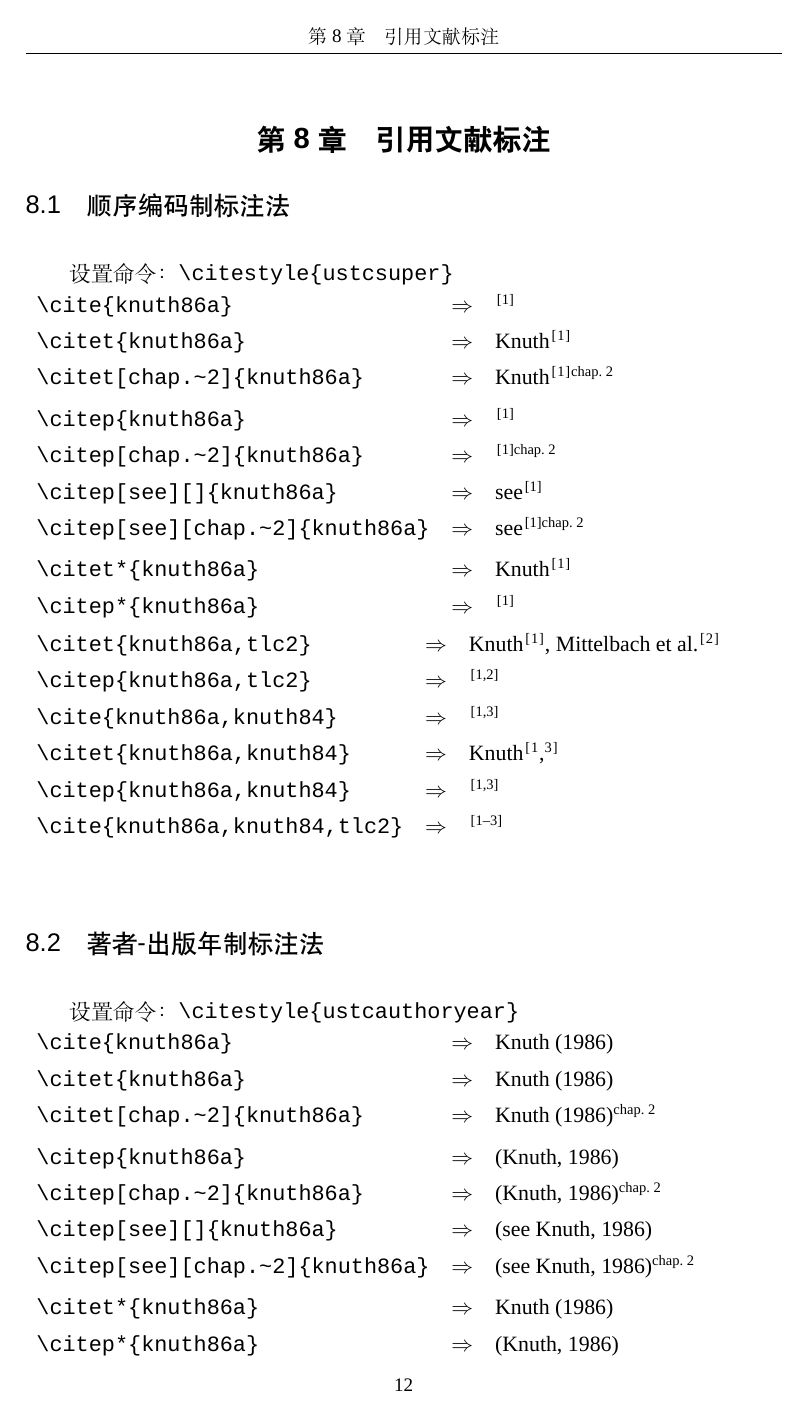
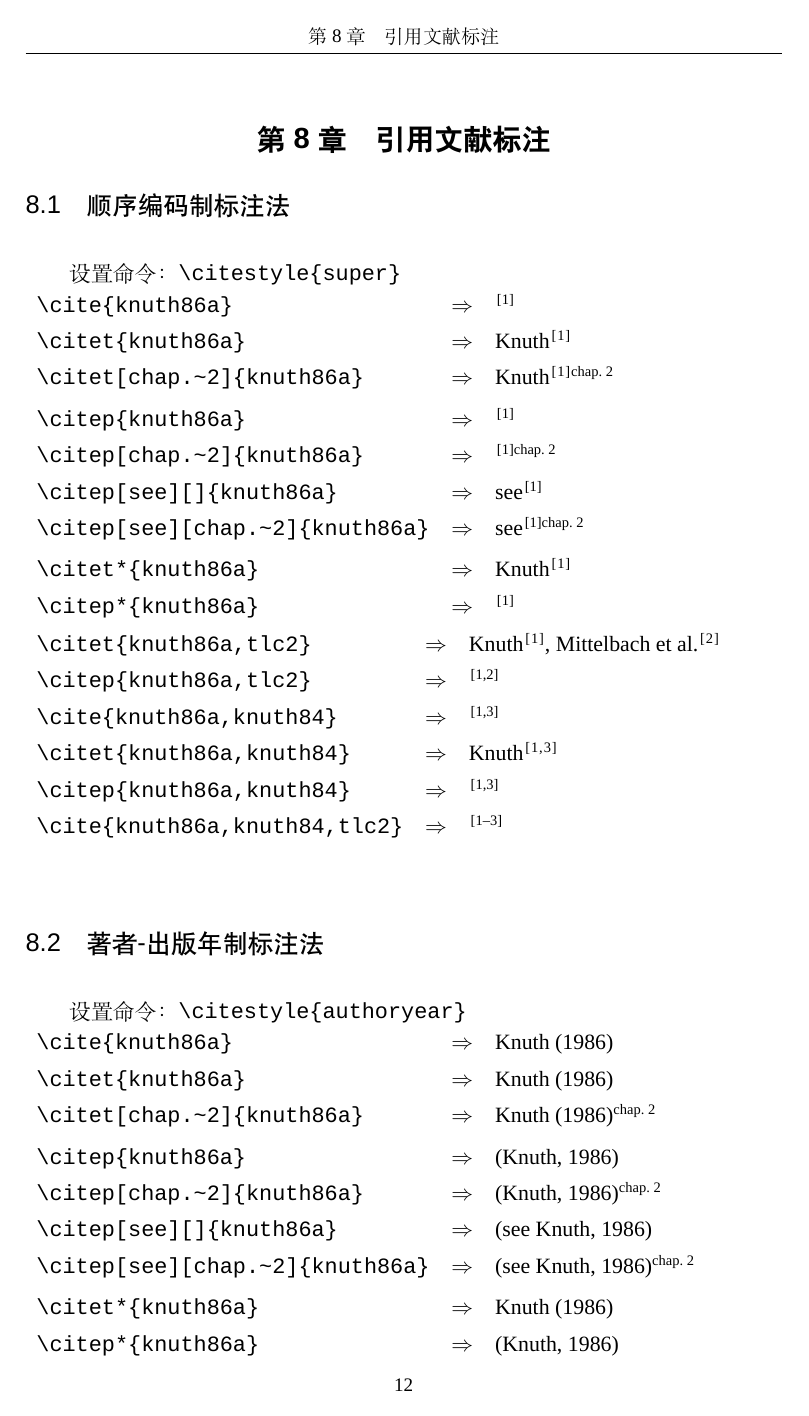
Before and after one commit to ustctug/ustcthesis, a LaTeX thesis (main.tex, which reads chapters/6.citation.tex, ustcthesis.cls): page 22 of 27. Compiled offline with XeLaTeX; a missing font is replaced by an installed copy or a similar font.

```diff
--- a/chapters/6.citation.tex
+++ b/chapters/6.citation.tex
@@ -2,8 +2,8 @@
 
 \section{顺序编码制标注法}
 
-设置命令：\verb|\citestyle{ustcsuper}|
-\citestyle{ustcsuper}
+设置命令：\verb|\citestyle{super}|
+\citestyle{super}
 
 \noindent
 \begin{tabular}{l@{\quad$\Rightarrow$\quad}l}
@@ -30,8 +30,8 @@
 
 \section{著者-出版年制标注法}
 
-设置命令：\verb|\citestyle{ustcauthoryear}|
-\citestyle{ustcauthoryear}
+设置命令：\verb|\citestyle{authoryear}|
+\citestyle{authoryear}
 
 \noindent
 \begin{tabular}{l@{\quad$\Rightarrow$\quad}l}
--- a/ustcthesis.cls
+++ b/ustcthesis.cls
@@ -561,9 +561,11 @@
     \setfontsize{10.5bp}[16bp]
     \setlength{\itemsep}{0bp}}{}
 \usepackage[sort&compress]{natbib}
-\newcommand\bibstyle@ustcauthoryear{\bibpunct{(}{)}{;}{a}{,}{,}}
-\newcommand\bibstyle@ustcnumerical{\bibpunct{[}{]}{,}{n}{,}{,}}
-\newcommand\bibstyle@ustcsuper{\bibpunct{[}{]}{,}{s}{,}{,}}
+\newcommand\bibstyle@numerical{\bibpunct{[}{]}{,}{s}{,}{\textsuperscript{,}}}
+\newcommand\bibstyle@inline{\bibpunct{[}{]}{,}{n}{,}{,}}
+\newcommand\bibstyle@authoryear{\bibpunct{(}{)}{;}{a}{,}{,}}
+\def\@inlinecite#1{\begingroup\let\@cite\NAT@citenum\citep{#1}\endgroup}
+\DeclareRobustCommand\inlinecite{\@inlinecite}
 \renewcommand\bibfont{\setfontsize{10.5bp}[20bp]}
 \setlength{\bibsep}{0bp}
 \setlength{\bibhang}{1em}
@@ -587,7 +589,7 @@
 \newcommand\ustcbibstyle[1]{%
   \def\tmp@gbt{#1}%
   \ifx\tmp@gbt\tmp@numerical%
-    \citestyle{super}
+    \citestyle{numerical}
     \bibliographystyle{ustcnumerical}%
   \else%
     \ifx\tmp@gbt\tmp@authoryear%
```
Also changed, not shown: 1 other file.
